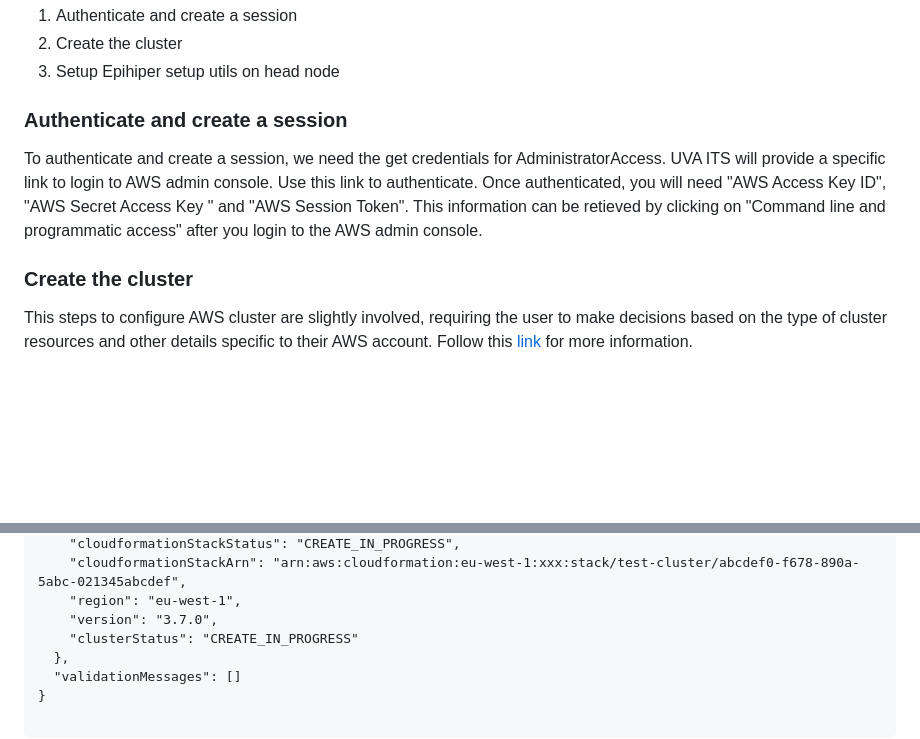
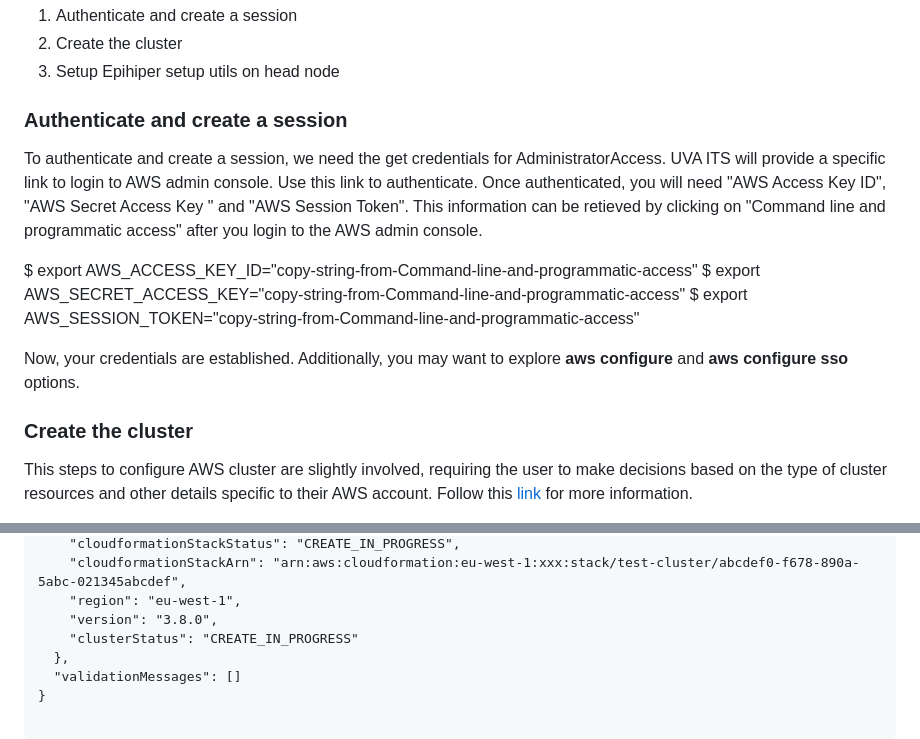
Before and after one commit to vanavreddy/Parallel_Compute_Engine, a Markdown page: aws_hpc_cluster/README.md, 2 parts joined by grey strips. Rendered like a GitHub page; blank space fills up the shorter version.

```diff
--- a/aws_hpc_cluster/README.md
+++ b/aws_hpc_cluster/README.md
@@ -84,10 +84,18 @@ Customize the steps to suit your specific requirements.
 3. Setup Epihiper setup utils on head node
 
 ### Authenticate and create a session
+
 To authenticate and create a session, we need the get credentials for AdministratorAccess. UVA ITS will provide a specific link to login to AWS admin console. Use this link to authenticate. Once authenticated, you will need "AWS Access Key ID", "AWS Secret Access Key
 " and "AWS Session Token". This information can be retieved by clicking on "Command line and programmatic access" after you login to the AWS admin console.
 
+$ export AWS_ACCESS_KEY_ID="copy-string-from-Command-line-and-programmatic-access"
+$ export AWS_SECRET_ACCESS_KEY="copy-string-from-Command-line-and-programmatic-access"
+$ export AWS_SESSION_TOKEN="copy-string-from-Command-line-and-programmatic-access"
+
+Now, your credentials are established. Additionally, you may want to explore **aws configure** and **aws configure sso** options.
+
 ### Create the cluster
+
 This steps to configure AWS cluster are slightly involved, requiring the user
 to make decisions based on the type of cluster resources and other details
 specific to their AWS account. Follow this [link](https://docs.aws.amazon.com/parallelcluster/latest/ug/install-v3-configuring.html) for more information.
@@ -199,7 +223,7 @@ $ pcluster create-cluster --cluster-name test-cluster --cluster-configuration cl
     "cloudformationStackStatus": "CREATE_IN_PROGRESS",
     "cloudformationStackArn": "arn:aws:cloudformation:eu-west-1:xxx:stack/test-cluster/abcdef0-f678-890a-5abc-021345abcdef",
     "region": "eu-west-1",
-    "version": "3.7.0",
+    "version": "3.8.0",
     "clusterStatus": "CREATE_IN_PROGRESS"
   },
   "validationMessages": []
```
Also changed, not shown: other parts of aws_hpc_cluster/README.md (+30 -14 lines).
